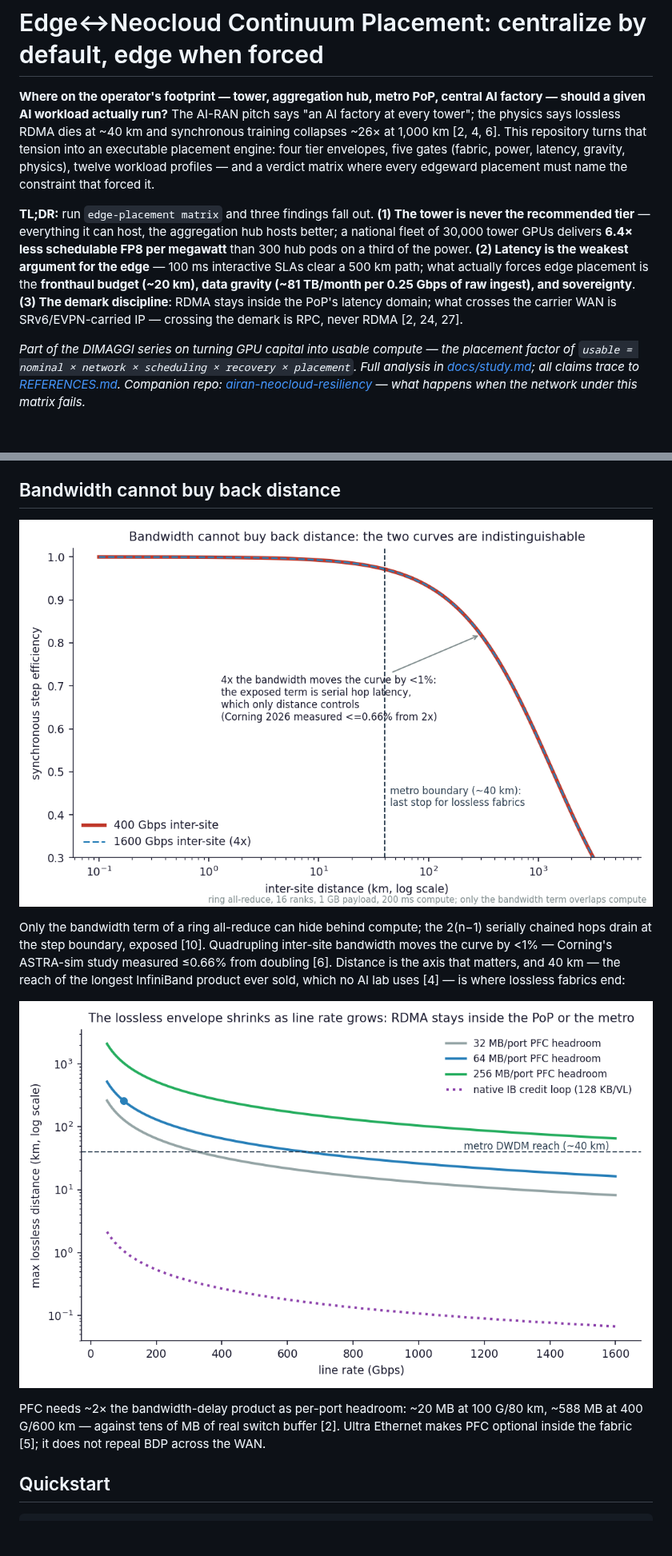
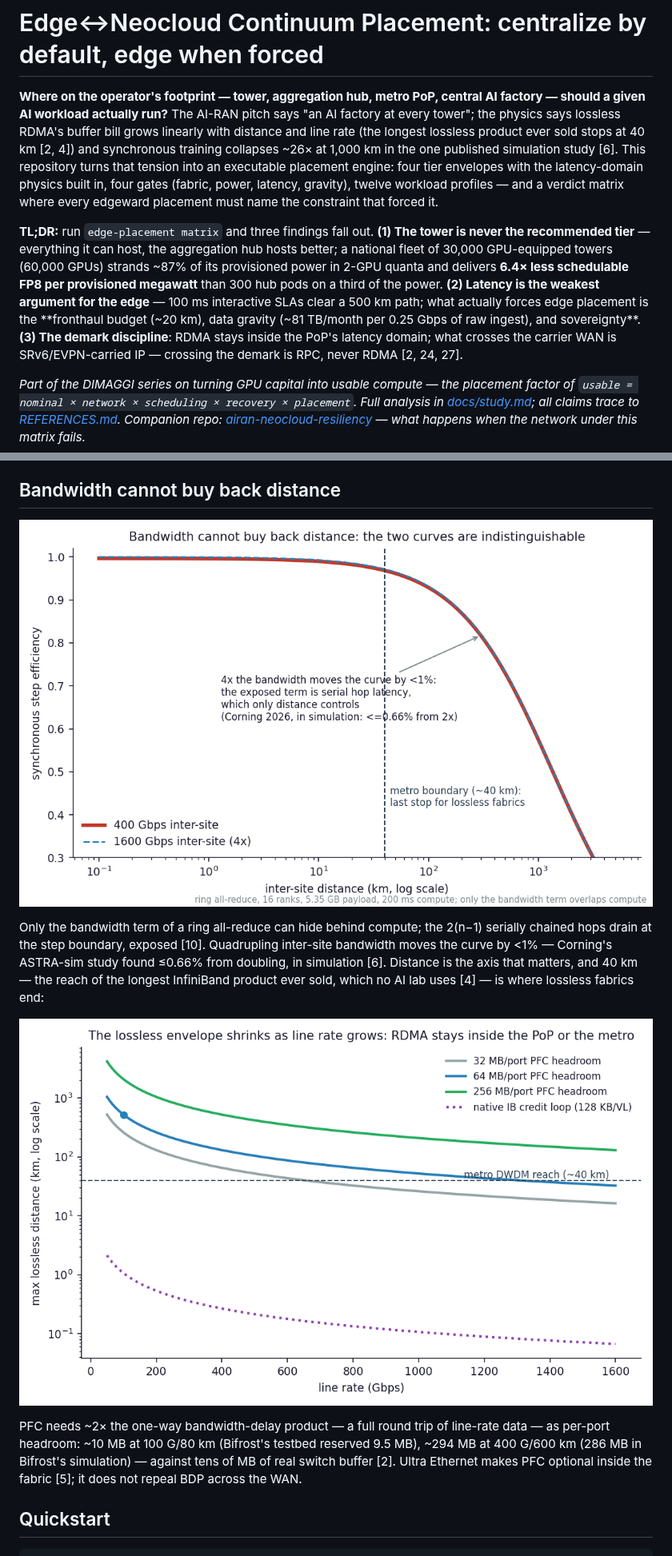
Before and after one commit to dimaggi-ai/edge-continuum-placement, a Markdown page: README.md, 2 parts joined by grey strips. Shown at 80% size. GitHub-like rendering; pictures changed too: figures/efficiency_cliff.png, figures/lossless_ceiling.png; blank space fills up the shorter version.

```diff
--- a/README.md
+++ b/README.md
@@ -1,8 +1,8 @@
 # Edge↔Neocloud Continuum Placement: centralize by default, edge when forced
 
-**Where on the operator's footprint — tower, aggregation hub, metro PoP, central AI factory — should a given AI workload actually run?** The AI-RAN pitch says "an AI factory at every tower"; the physics says lossless RDMA dies at ~40 km and synchronous training collapses ~26× at 1,000 km [2, 4, 6]. This repository turns that tension into an executable placement engine: four tier envelopes, five gates (fabric, power, latency, gravity, physics), twelve workload profiles — and a verdict matrix where every edgeward placement must name the constraint that forced it.
+**Where on the operator's footprint — tower, aggregation hub, metro PoP, central AI factory — should a given AI workload actually run?** The AI-RAN pitch says "an AI factory at every tower"; the physics says lossless RDMA's buffer bill grows linearly with distance and line rate (the longest lossless product ever sold stops at 40 km [2, 4]) and synchronous training collapses ~26× at 1,000 km in the one published simulation study [6]. This repository turns that tension into an executable placement engine: four tier envelopes with the latency-domain physics built in, four gates (fabric, power, latency, gravity), twelve workload profiles — and a verdict matrix where every edgeward placement must name the constraint that forced it.
 
-**TL;DR:** run `edge-placement matrix` and three findings fall out. **(1) The tower is never the recommended tier** — everything it can host, the aggregation hub hosts better; a national fleet of 30,000 tower GPUs delivers **6.4× less schedulable FP8 per megawatt** than 300 hub pods on a third of the power. **(2) Latency is the weakest argument for the edge** — 100 ms interactive SLAs clear a 500 km path; what actually forces edge placement is the **fronthaul budget (~20 km), data gravity (~81 TB/month per 0.25 Gbps of raw ingest), and sovereignty**. **(3) The demark discipline**: RDMA stays inside the PoP's latency domain; what crosses the carrier WAN is SRv6/EVPN-carried IP — crossing the demark is RPC, never RDMA [2, 24, 27].
+**TL;DR:** run `edge-placement matrix` and three findings fall out. **(1) The tower is never the recommended tier** — everything it can host, the aggregation hub hosts better; a national fleet of 30,000 GPU-equipped towers (60,000 GPUs) strands ~87% of its provisioned power in 2-GPU quanta and delivers **6.4× less schedulable FP8 per provisioned megawatt** than 300 hub pods on a third of the power. **(2) Latency is the weakest argument for the edge** — 100 ms interactive SLAs clear a 500 km path; what actually forces edge placement is the **fronthaul budget (~20 km), data gravity (~81 TB/month per 0.25 Gbps of raw ingest), and sovereignty**. **(3) The demark discipline**: RDMA stays inside the PoP's latency domain; what crosses the carrier WAN is SRv6/EVPN-carried IP — crossing the demark is RPC, never RDMA [2, 24, 27].
 
 *Part of the DIMAGGI series on turning GPU capital into usable compute — the placement factor of `usable = nominal × network × scheduling × recovery × placement`. Full analysis in [docs/study.md](docs/study.md); all claims trace to [REFERENCES.md](REFERENCES.md). Companion repo: [airan-neocloud-resiliency](https://github.com/dimaggi-ai/airan-neocloud-resiliency) — what happens when the network under this matrix fails.*
 
@@ -18,11 +18,11 @@ Each recommendation names its forcing gate: RAN L1 is forced to the hub by the ~
 
 ![Efficiency cliff](figures/efficiency_cliff.png)
 
-Only the bandwidth term of a ring all-reduce can hide behind compute; the 2(n−1) serially chained hops drain at the step boundary, exposed [10]. Quadrupling inter-site bandwidth moves the curve by <1% — Corning's ASTRA-sim study measured ≤0.66% from doubling [6]. Distance is the axis that matters, and 40 km — the reach of the longest InfiniBand product ever sold, which no AI lab uses [4] — is where lossless fabrics end:
+Only the bandwidth term of a ring all-reduce can hide behind compute; the 2(n−1) serially chained hops drain at the step boundary, exposed [10]. Quadrupling inter-site bandwidth moves the curve by <1% — Corning's ASTRA-sim study found ≤0.66% from doubling, in simulation [6]. Distance is the axis that matters, and 40 km — the reach of the longest InfiniBand product ever sold, which no AI lab uses [4] — is where lossless fabrics end:
 
 ![Lossless ceiling](figures/lossless_ceiling.png)
 
-PFC needs ~2× the bandwidth-delay product as per-port headroom: ~20 MB at 100 G/80 km, ~588 MB at 400 G/600 km — against tens of MB of real switch buffer [2]. Ultra Ethernet makes PFC optional inside the fabric [5]; it does not repeal BDP across the WAN.
+PFC needs ~2× the one-way bandwidth-delay product — a full round trip of line-rate data — as per-port headroom: ~10 MB at 100 G/80 km (Bifrost's testbed reserved 9.5 MB), ~294 MB at 400 G/600 km (286 MB in Bifrost's simulation) — against tens of MB of real switch buffer [2]. Ultra Ethernet makes PFC optional inside the fabric [5]; it does not repeal BDP across the WAN.
 
 ## Quickstart
 
```
Also changed, not shown: other parts of README.md (+1 -1 lines), REFERENCES.md (+10 -9 lines), docs/study.md (+56 -31 lines), paper/paper.md (added, +49 -0 lines), 8 other files.
